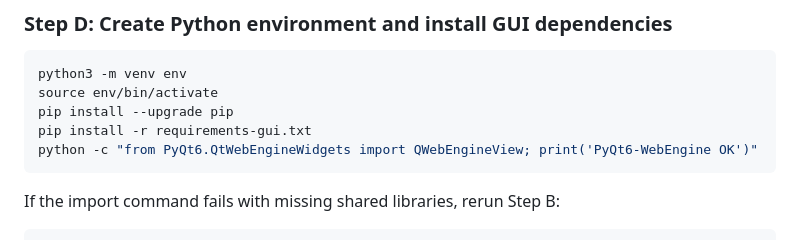
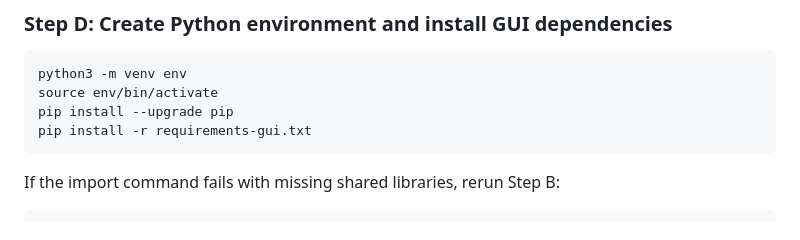
Before and after one commit to cgotelli/avac, a Markdown page: README.md, the part around the change. Rendered like a GitHub page.

Commit message:
Remove PyQt6-WebEngine test command from README
Removed the command to test PyQt6-WebEngine installation.

````diff
--- a/README.md
+++ b/README.md
@@ -50,7 +50,6 @@ python3 -m venv env
 source env/bin/activate
 pip install --upgrade pip
 pip install -r requirements-gui.txt
-python -c "from PyQt6.QtWebEngineWidgets import QWebEngineView; print('PyQt6-WebEngine OK')"
 ```
 
 If the import command fails with missing shared libraries, rerun Step B:
````
